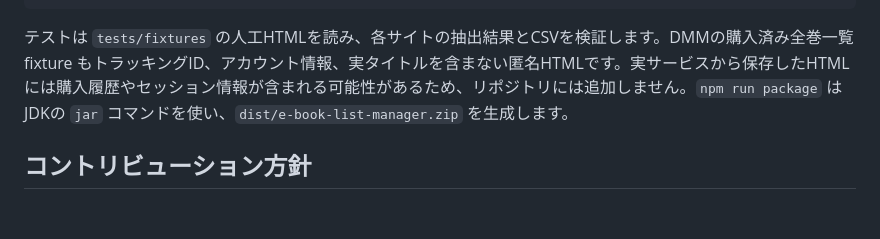
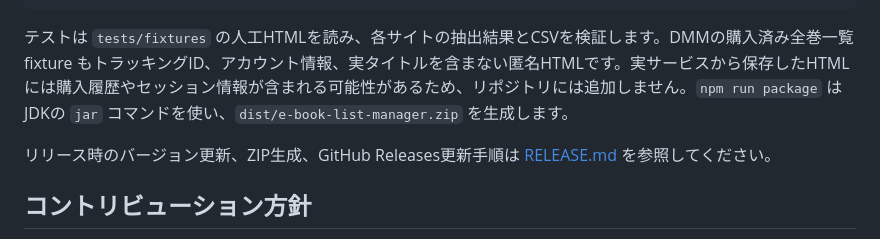
Before and after one commit to sasazame/e-book-list-manager, a Markdown page: README.md, the part around the change. Drawn GitHub-style; blank space fills up the shorter version.

Commit message:
Document release procedure

```diff
--- a/README.md
+++ b/README.md
@@ -124,6 +124,8 @@ npm run package
 
 テストは `tests/fixtures` の人工HTMLを読み、各サイトの抽出結果とCSVを検証します。DMMの購入済み全巻一覧 fixture もトラッキングID、アカウント情報、実タイトルを含まない匿名HTMLです。実サービスから保存したHTMLには購入履歴やセッション情報が含まれる可能性があるため、リポジトリには追加しません。`npm run package` はJDKの `jar` コマンドを使い、`dist/e-book-list-manager.zip` を生成します。
 
+リリース時のバージョン更新、ZIP生成、GitHub Releases更新手順は [RELEASE.md](RELEASE.md) を参照してください。
+
 ## コントリビューション方針
 
 このリポジトリでは外部からのPull Requestは受け付けていません。セキュリティ上、ブラウザ拡張の権限・DOM解析・取り込み対象URLに関する変更はメンテナ側で管理します。
```
Also changed, not shown: RELEASE.md (added, +90 -0 lines).
